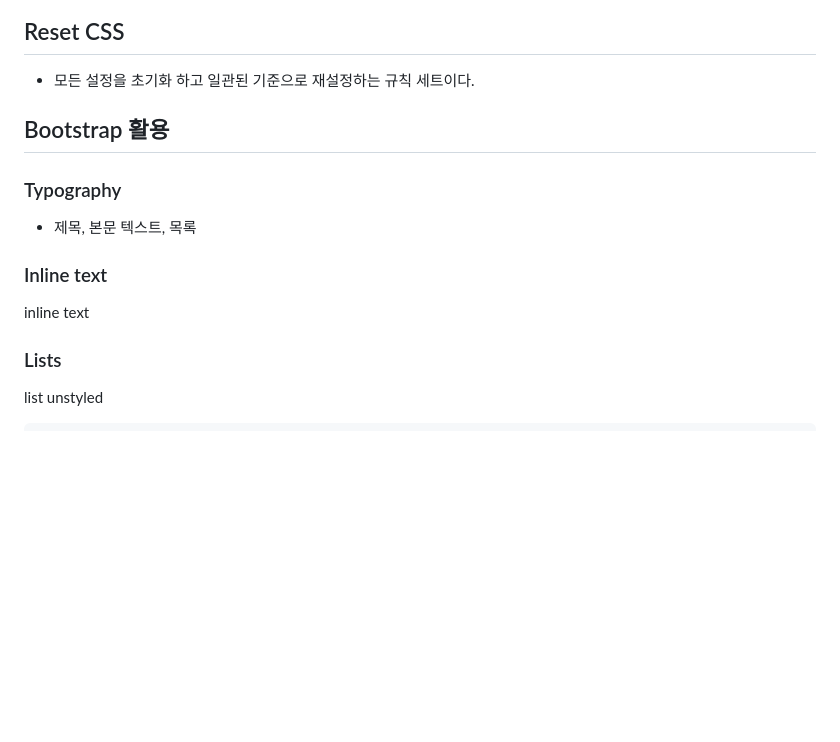
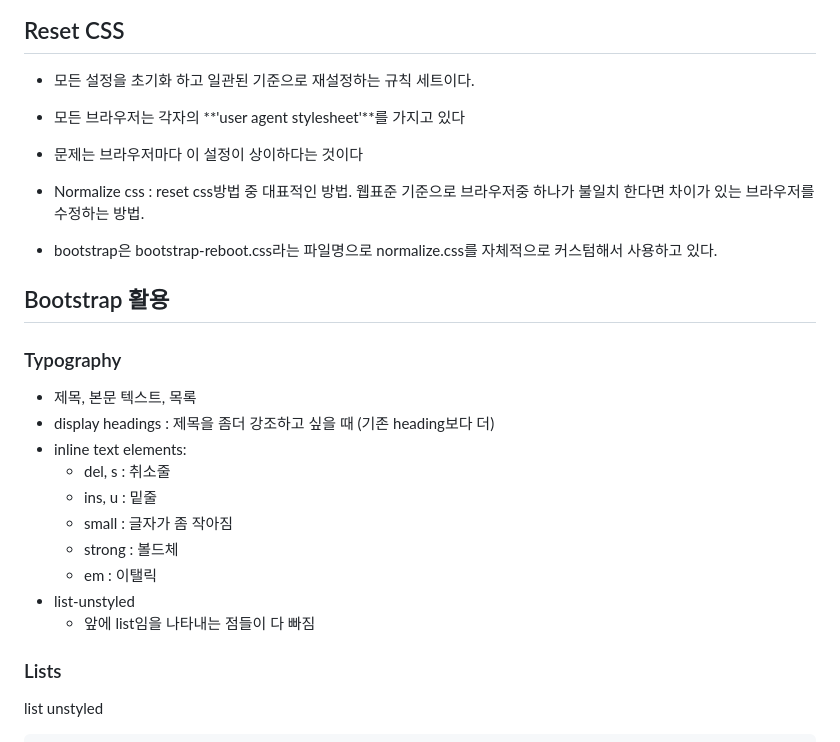
Before and after one commit to songminj/TIL, a Markdown page: web/0308_bootstrap/0308_bootstrap.md, the part around the change printed below. GitHub-like rendering; blank space fills up the shorter version.

```diff
--- a/web/0308_bootstrap/0308_bootstrap.md
+++ b/web/0308_bootstrap/0308_bootstrap.md
@@ -54,12 +54,23 @@
 ## Reset CSS
 - 모든 설정을 초기화 하고 일관된 기준으로 재설정하는 규칙 세트이다.
 
+- 모든 브라우저는 각자의 **'user agent stylesheet'**를 가지고 있다
+- 문제는 브라우저마다 이 설정이 상이하다는 것이다
+- Normalize css : reset css방법 중 대표적인 방법. 웹표준 기준으로 브라우저중 하나가 불일치 한다면 차이가 있는 브라우저를 수정하는 방법.
+- bootstrap은 bootstrap-reboot.css라는 파일명으로 normalize.css를 자체적으로 커스텀해서 사용하고 있다.
+
 ## Bootstrap 활용
 ### Typography
 - 제목, 본문 텍스트, 목록
-### Inline text
-inline text
-
+- display headings : 제목을 좀더 강조하고 싶을 때 (기존 heading보다 더)
+- inline text elements:
+    - del, s : 취소줄
+    - ins, u : 밑줄
+    - small : 글자가 좀 작아짐
+    - strong : 볼드체
+    - em : 이탤릭
+- list-unstyled
+    - 앞에 list임을 나타내는 점들이 다 빠짐
 
 ### Lists
 list unstyled
```
Also changed, not shown: other parts of web/0308_bootstrap/0308_bootstrap.md (+33 -1 lines).
